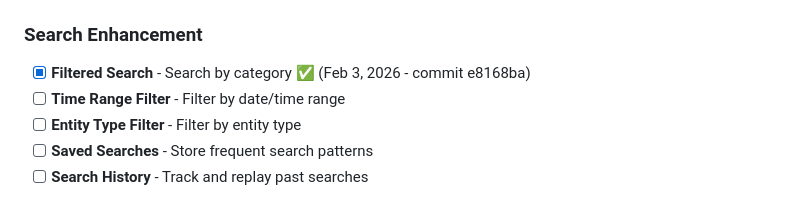
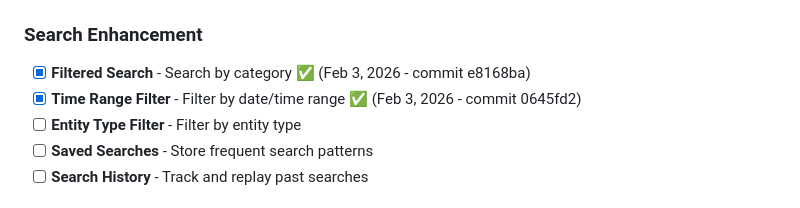
Before and after one commit to artemMprokhorov/hippograph, a Markdown page: ROADMAP.md, the part around the change. GitHub-like rendering.

Commit message:
Update ROADMAP: mark Time Range Filter as complete

```diff
--- a/ROADMAP.md
+++ b/ROADMAP.md
@@ -132,7 +132,7 @@
 
 ### Search Enhancement
 - [x] **Filtered Search** - Search by category ✅ (Feb 3, 2026 - commit e8168ba)
-- [ ] **Time Range Filter** - Filter by date/time range
+- [x] **Time Range Filter** - Filter by date/time range ✅ (Feb 3, 2026 - commit 0645fd2)
 - [ ] **Entity Type Filter** - Filter by entity type
 - [ ] **Saved Searches** - Store frequent search patterns
 - [ ] **Search History** - Track and replay past searches
```
